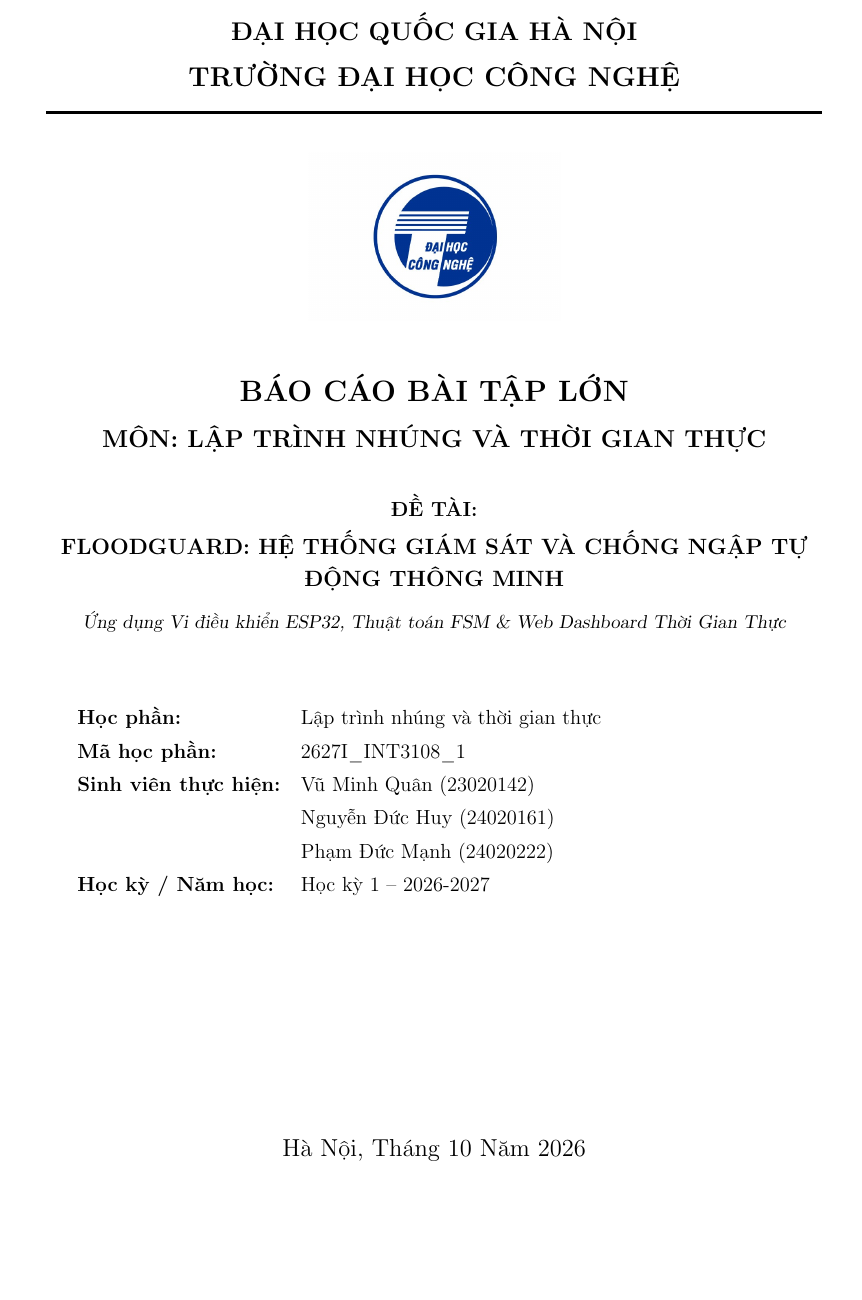
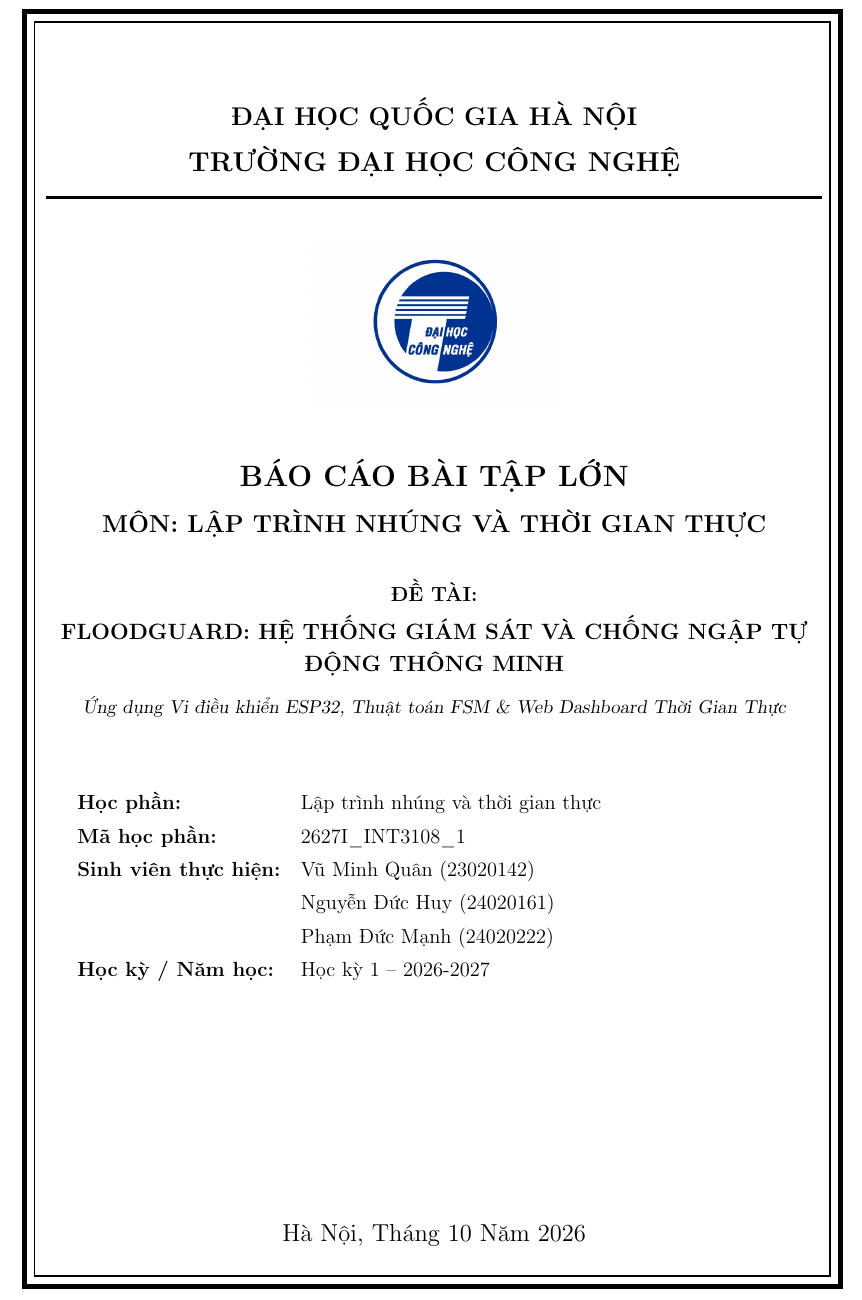
Before and after one commit to vuminhquan28/FloodGuard, a LaTeX thesis (report/main.tex): part of page 1 of 76, cut so that both start at the same text, the shorter picture padded with empty space. Compiled offline with pdfLaTeX.

Commit message:
Add formal double border to thesis cover page

```diff
--- a/report/main.tex
+++ b/report/main.tex
@@ -79,6 +79,22 @@
 \pagenumbering{alph}
 
 % --- TRANG BÌA ---
+% Khung viền đôi trang bìa chuẩn luận văn: Khung đậm dày ở ngoài và khung mỏng nhỏ hơn ở trong
+\AddToHookNext{shipout/background}{%
+    % Khung ngoài: Nét đậm dày (2.8pt)
+    % Tọa độ chuẩn: Trái 25mm, Phải 15mm (Rộng 170mm), Trên 16mm, Dưới 16mm (Cao 265mm)
+    \put(70.87,-48.15){\rule{481.89pt}{2.8pt}}% Cạnh trên ngoài
+    \put(70.87,-796.54){\rule{481.89pt}{2.8pt}}% Cạnh dưới ngoài
+    \put(70.87,-796.54){\rule{2.8pt}{751.18pt}}% Cạnh trái ngoài
+    \put(549.96,-796.54){\rule{2.8pt}{751.18pt}}% Cạnh phải ngoài
+    %
+    % Khung trong: Nét thanh mỏng (0.9pt), lùi vào trong 2.5mm so với khung ngoài
+    % Trái 27.5mm (Rộng 165mm), Trên 18.5mm (Cao 260mm)
+    \put(77.95,-53.34){\rule{467.72pt}{0.9pt}}% Cạnh trên trong
+    \put(77.95,-789.45){\rule{467.72pt}{0.9pt}}% Cạnh dưới trong
+    \put(77.95,-789.45){\rule{0.9pt}{737.01pt}}% Cạnh trái trong
+    \put(544.77,-789.45){\rule{0.9pt}{737.01pt}}% Cạnh phải trong
+}
 \begin{titlepage}
     \centering
     \vspace*{0.3cm}
```
Also changed, not shown: 2 other files.
